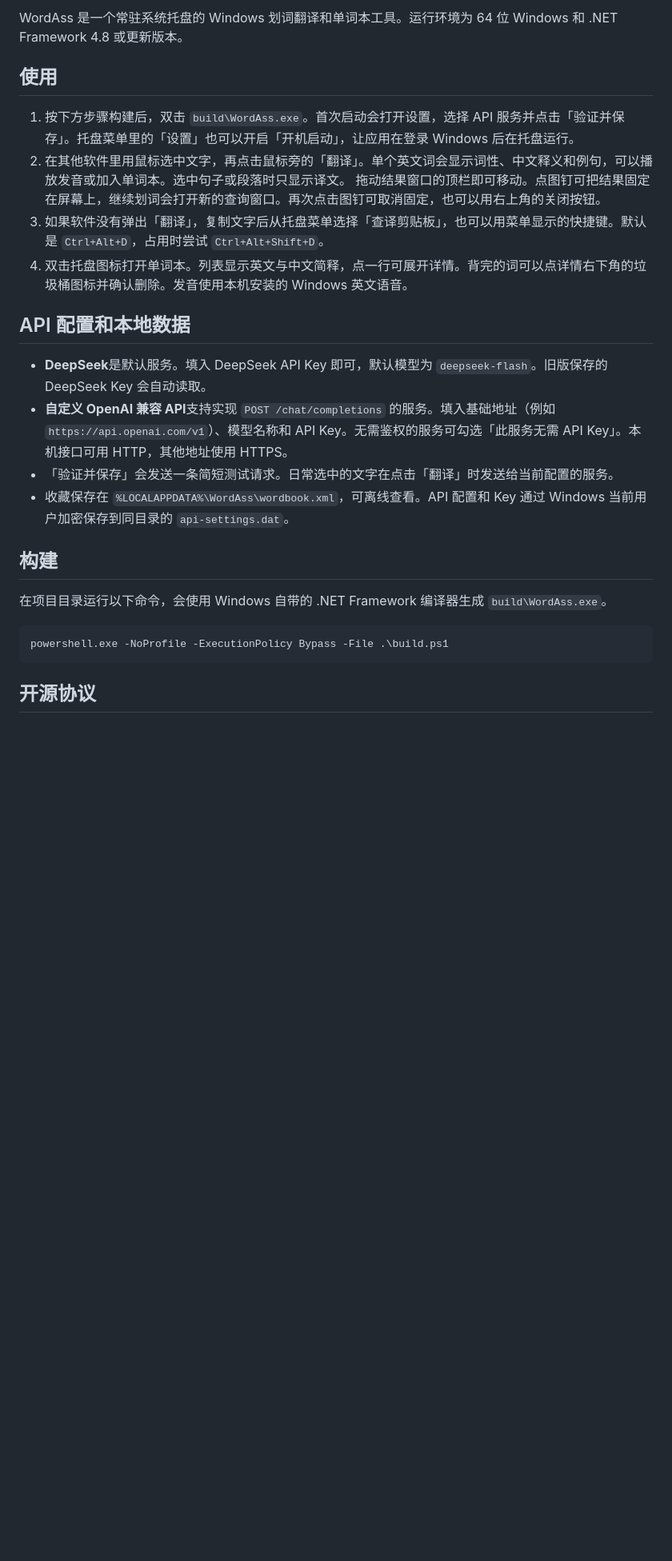
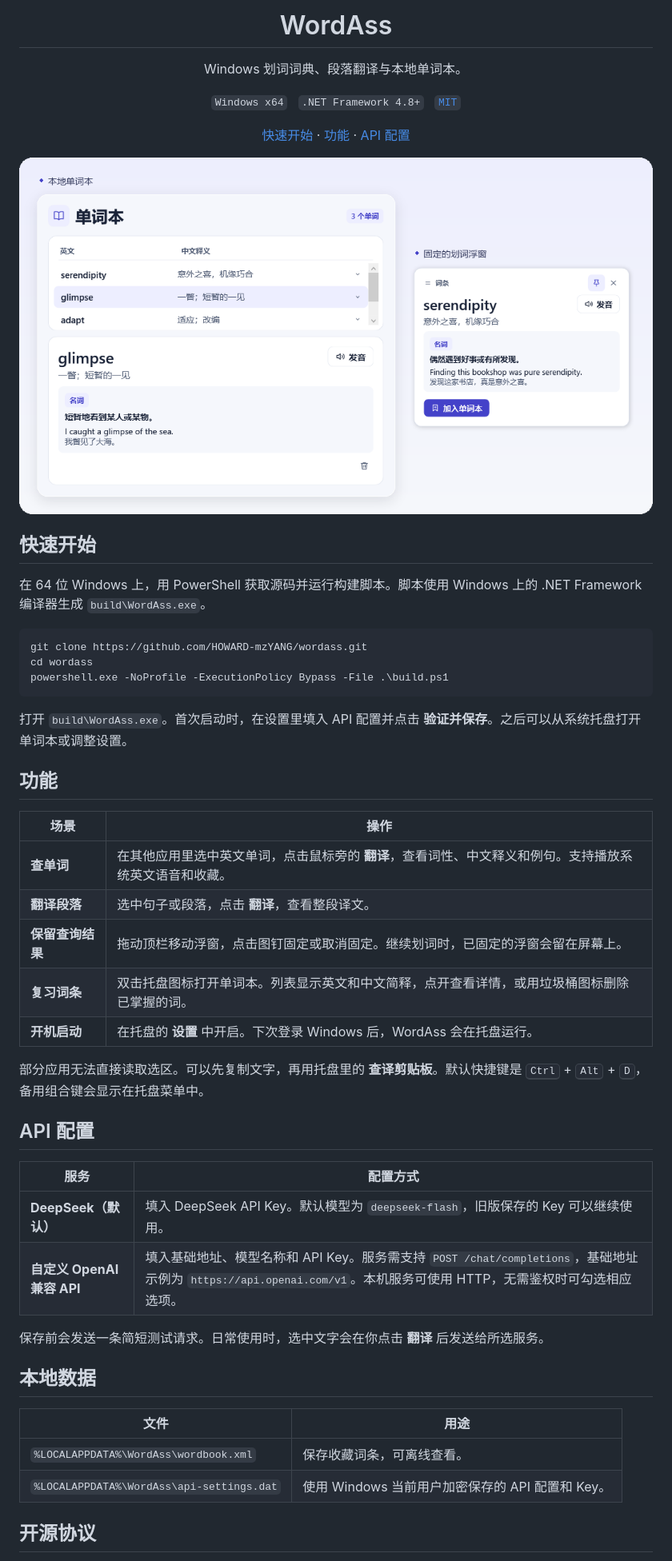
Before and after one commit to HOWARD-mzYANG/wordass, a Markdown page: README.md, the part around one of its changes. Shown at 80% size. Rendered like a GitHub page; pictures changed too: assets/readme-preview.png (added); blank space fills up the shorter version.

Commit message:
Refresh README and showcase the app

````diff
--- a/README.md
+++ b/README.md
@@ -2,28 +2,55 @@
 
-WordAss 是一个常驻系统托盘的 Windows 划词翻译和单词本工具。运行环境为 64 位 Windows 和 .NET Framework 4.8 或更新版本。
+<h1>WordAss</h1>
 
-## 使用
+<p>Windows 划词词典、段落翻译与本地单词本。</p>
 
-1. 按下方步骤构建后，双击 `build\WordAss.exe`。首次启动会打开设置，选择 API 服务并点击「验证并保存」。托盘菜单里的「设置」也可以开启「开机启动」，让应用在登录 Windows 后在托盘运行。
-2. 在其他软件里用鼠标选中文字，再点击鼠标旁的「翻译」。单个英文词会显示词性、中文释义和例句，可以播放发音或加入单词本。选中句子或段落时只显示译文。
-   拖动结果窗口的顶栏即可移动。点图钉可把结果固定在屏幕上，继续划词会打开新的查询窗口。再次点击图钉可取消固定，也可以用右上角的关闭按钮。
-3. 如果软件没有弹出「翻译」，复制文字后从托盘菜单选择「查译剪贴板」，也可以用菜单显示的快捷键。默认是 `Ctrl+Alt+D`，占用时尝试 `Ctrl+Alt+Shift+D`。
-4. 双击托盘图标打开单词本。列表显示英文与中文简释，点一行可展开详情。背完的词可以点详情右下角的垃圾桶图标并确认删除。发音使用本机安装的 Windows 英文语音。
+<p><code>Windows x64</code> &nbsp; <code>.NET Framework 4.8+</code> &nbsp; <a href="LICENSE"><code>MIT</code></a></p>
 
-## API 配置和本地数据
+<p><a href="#快速开始">快速开始</a> · <a href="#功能">功能</a> · <a href="#api-配置">API 配置</a></p>
 
-- **DeepSeek**是默认服务。填入 DeepSeek API Key 即可，默认模型为 `deepseek-flash`。旧版保存的 DeepSeek Key 会自动读取。
-- **自定义 OpenAI 兼容 API**支持实现 `POST /chat/completions` 的服务。填入基础地址（例如 `https://api.openai.com/v1`）、模型名称和 API Key。无需鉴权的服务可勾选「此服务无需 API Key」。本机接口可用 HTTP，其他地址使用 HTTPS。
-- 「验证并保存」会发送一条简短测试请求。日常选中的文字在点击「翻译」时发送给当前配置的服务。
-- 收藏保存在 `%LOCALAPPDATA%\WordAss\wordbook.xml`，可离线查看。API 配置和 Key 通过 Windows 当前用户加密保存到同目录的 `api-settings.dat`。
+</div>
 
-## 构建
+![WordAss 界面预览。左侧为单词本和展开的词条，右侧为已固定的划词浮窗。](assets/readme-preview.png)
 
-在项目目录运行以下命令，会使用 Windows 自带的 .NET Framework 编译器生成 `build\WordAss.exe`。
+## 快速开始
+
+在 64 位 Windows 上，用 PowerShell 获取源码并运行构建脚本。脚本使用 Windows 上的 .NET Framework 编译器生成 `build\WordAss.exe`。
 
 ```powershell
+git clone https://github.com/HOWARD-mzYANG/wordass.git
+cd wordass
 powershell.exe -NoProfile -ExecutionPolicy Bypass -File .\build.ps1
 ```
 
+打开 `build\WordAss.exe`。首次启动时，在设置里填入 API 配置并点击 **验证并保存**。之后可以从系统托盘打开单词本或调整设置。
+
+## 功能
+
+| 场景 | 操作 |
+| --- | --- |
+| **查单词** | 在其他应用里选中英文单词，点击鼠标旁的 **翻译**，查看词性、中文释义和例句。支持播放系统英文语音和收藏。 |
+| **翻译段落** | 选中句子或段落，点击 **翻译**，查看整段译文。 |
+| **保留查询结果** | 拖动顶栏移动浮窗，点击图钉固定或取消固定。继续划词时，已固定的浮窗会留在屏幕上。 |
+| **复习词条** | 双击托盘图标打开单词本。列表显示英文和中文简释，点开查看详情，或用垃圾桶图标删除已掌握的词。 |
+| **开机启动** | 在托盘的 **设置** 中开启。下次登录 Windows 后，WordAss 会在托盘运行。 |
+
+部分应用无法直接读取选区。可以先复制文字，再用托盘里的 **查译剪贴板**。默认快捷键是 <kbd>Ctrl</kbd> + <kbd>Alt</kbd> + <kbd>D</kbd>，备用组合键会显示在托盘菜单中。
+
+## API 配置
+
+| 服务 | 配置方式 |
+| --- | --- |
+| **DeepSeek（默认）** | 填入 DeepSeek API Key。默认模型为 `deepseek-flash`，旧版保存的 Key 可以继续使用。 |
+| **自定义 OpenAI 兼容 API** | 填入基础地址、模型名称和 API Key。服务需支持 `POST /chat/completions`，基础地址示例为 `https://api.openai.com/v1`。本机服务可使用 HTTP，无需鉴权时可勾选相应选项。 |
+
+保存前会发送一条简短测试请求。日常使用时，选中文字会在你点击 **翻译** 后发送给所选服务。
+
+## 本地数据
+
+| 文件 | 用途 |
+| --- | --- |
+| `%LOCALAPPDATA%\WordAss\wordbook.xml` | 保存收藏词条，可离线查看。 |
+| `%LOCALAPPDATA%\WordAss\api-settings.dat` | 使用 Windows 当前用户加密保存的 API 配置和 Key。 |
+
 ## 开源协议
 
````
Also changed, not shown: other parts of README.md (+2 -2 lines).
